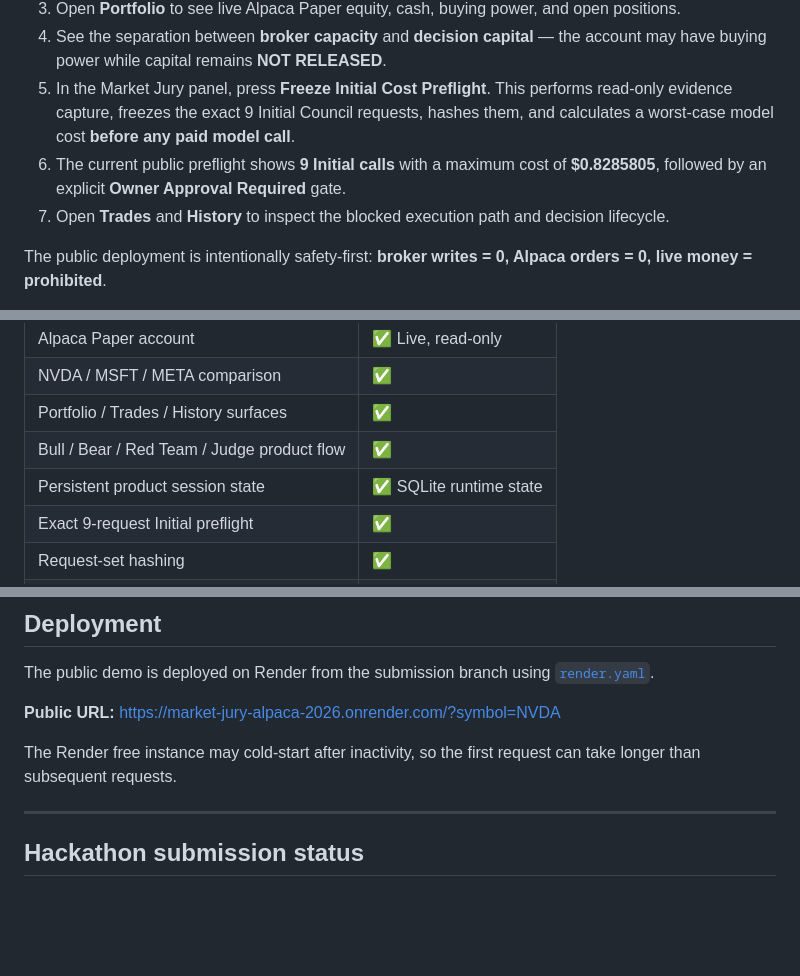
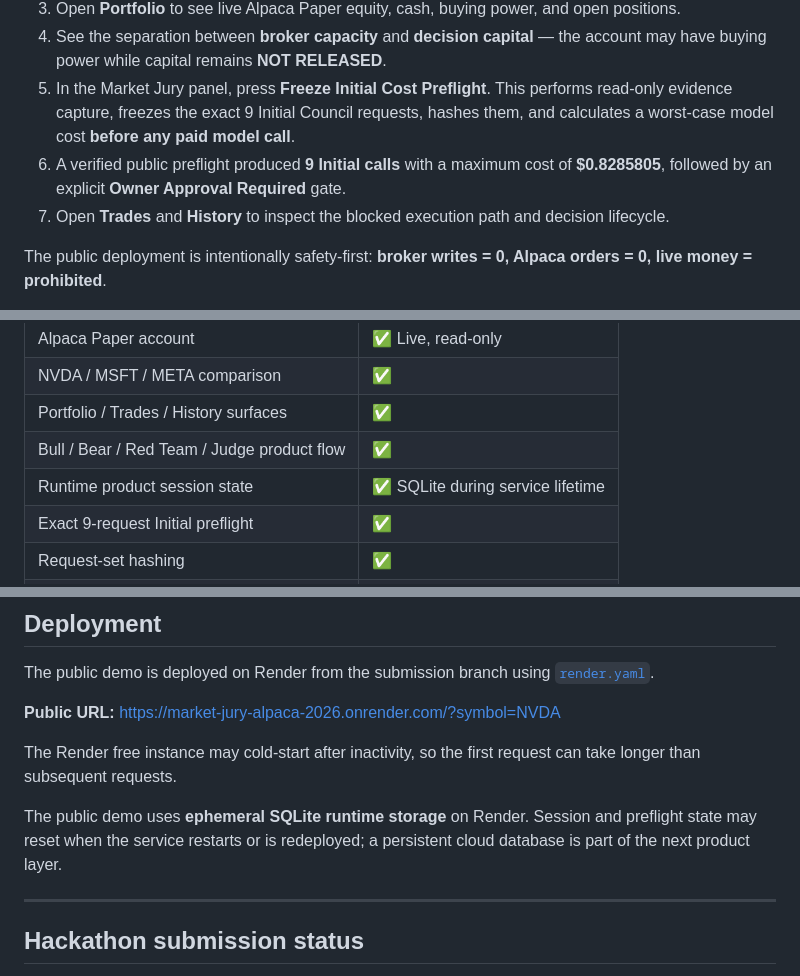
Before and after one commit to butomaya12-wq/ai-investment-council, a Markdown page: README.md, 3 parts joined by grey strips. GitHub-like rendering; blank space fills up the shorter version.

Commit message:
docs: clarify public demo runtime persistence and preflight wording

```diff
--- a/README.md
+++ b/README.md
@@ -25,7 +25,7 @@ A judge can understand the product in about one minute:
 3. Open **Portfolio** to see live Alpaca Paper equity, cash, buying power, and open positions.
 4. See the separation between **broker capacity** and **decision capital** — the account may have buying power while capital remains **NOT RELEASED**.
 5. In the Market Jury panel, press **Freeze Initial Cost Preflight**. This performs read-only evidence capture, freezes the exact 9 Initial Council requests, hashes them, and calculates a worst-case model cost **before any paid model call**.
-6. The current public preflight shows **9 Initial calls** with a maximum cost of **$0.8285805**, followed by an explicit **Owner Approval Required** gate.
+6. A verified public preflight produced **9 Initial calls** with a maximum cost of **$0.8285805**, followed by an explicit **Owner Approval Required** gate.
 7. Open **Trades** and **History** to inspect the blocked execution path and decision lifecycle.
 
 The public deployment is intentionally safety-first: **broker writes = 0, Alpaca orders = 0, live money = prohibited**.
@@ -91,7 +91,7 @@ The public V6 demo currently exposes the exact **9-call Initial cost/approval ga
 | NVDA / MSFT / META comparison | ✅ |
 | Portfolio / Trades / History surfaces | ✅ |
 | Bull / Bear / Red Team / Judge product flow | ✅ |
-| Persistent product session state | ✅ SQLite runtime state |
+| Runtime product session state | ✅ SQLite during service lifetime |
 | Exact 9-request Initial preflight | ✅ |
 | Request-set hashing | ✅ |
 | Worst-case cost calculation before spend | ✅ |
@@ -225,6 +225,8 @@ The public demo is deployed on Render from the submission branch using [`render.
 
 The Render free instance may cold-start after inactivity, so the first request can take longer than subsequent requests.
 
+The public demo uses **ephemeral SQLite runtime storage** on Render. Session and preflight state may reset when the service restarts or is redeployed; a persistent cloud database is part of the next product layer.
+
 ---
 
 ## Hackathon submission status
```
